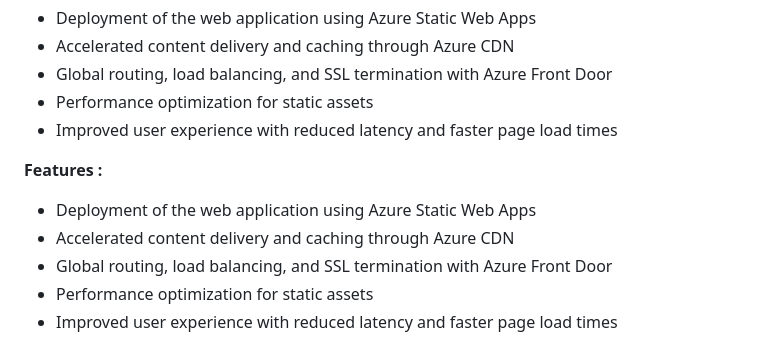
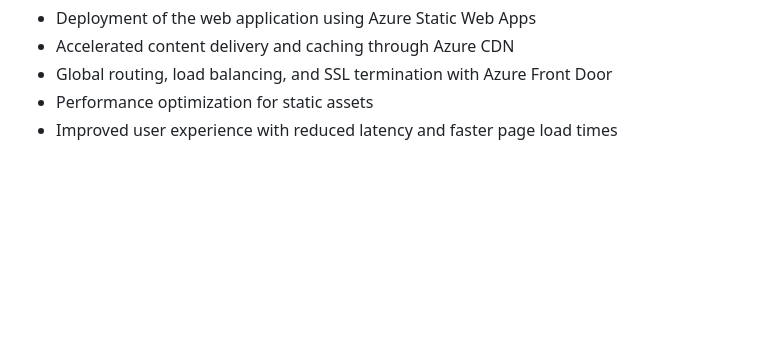
Before and after one commit to ricky2129/Microsoft_Future_Ready_Talent_Hunt, a Markdown page: README.md, the part around one of its changes. GitHub-like rendering; blank space fills up the shorter version.

```diff
--- a/README.md
+++ b/README.md
@@ -82,11 +44,3 @@ By providing a well-organized online store with easy-to-use features, we aim to
 - Global routing, load balancing, and SSL termination with Azure Front Door
 - Performance optimization for static assets
 - Improved user experience with reduced latency and faster page load times
-
-
- <b> Features : </b>
-- Deployment of the web application using Azure Static Web Apps
-- Accelerated content delivery and caching through Azure CDN
-- Global routing, load balancing, and SSL termination with Azure Front Door
-- Performance optimization for static assets
-- Improved user experience with reduced latency and faster page load times
```
Also changed, not shown: other parts of README.md (+0 -38 lines).
